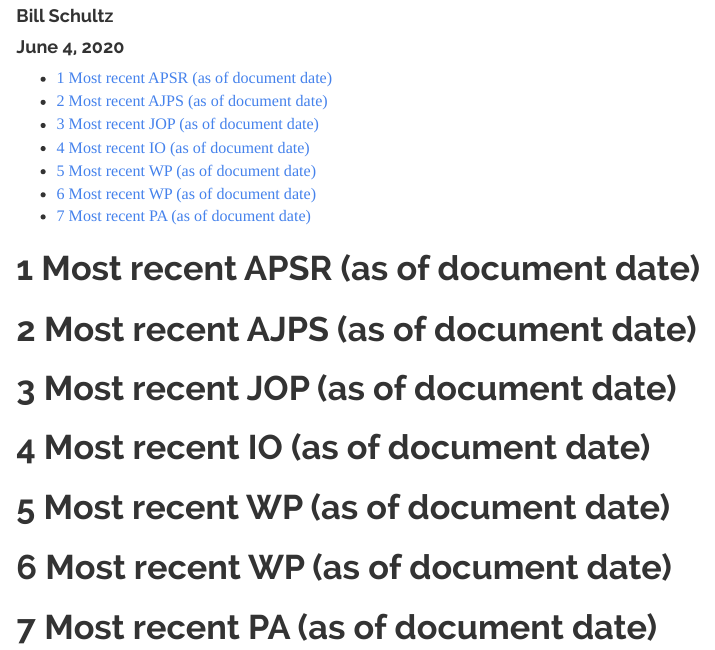
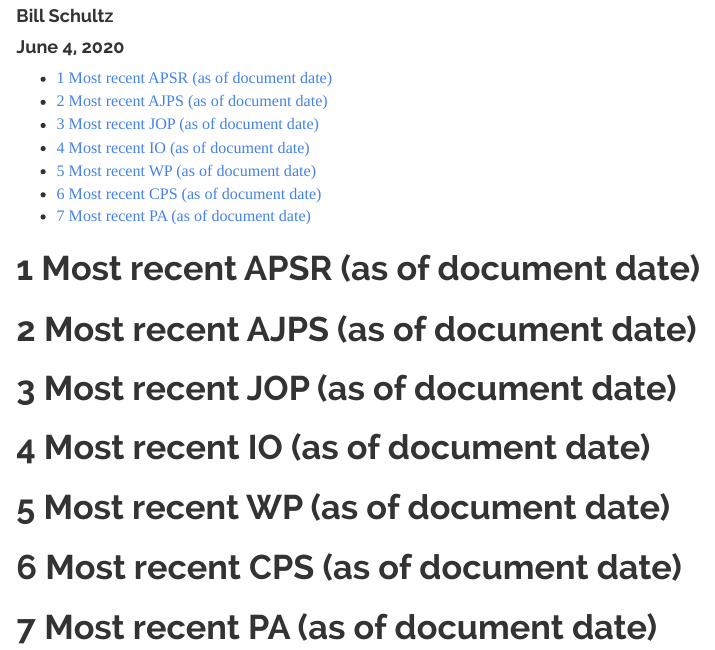
Before and after one commit to BillSchultzPhD/AppStract, an R Markdown document (AppStract.Rmd): the page in a window 1100 px wide, from 70 px down. Rendered offline with R 4.5, knitr and Pandoc, with nearby package versions; the code chunks are not run, so their results and figures are left out.

Commit message:
Add files via upload

````diff
--- a/AppStract.Rmd
+++ b/AppStract.Rmd
@@ -337,7 +337,7 @@ kable(out, caption = "World Politics")
 
 ```
 
-# Most recent WP (as of document date)
+# Most recent CPS (as of document date)
 
 ``` {r AppStract_CPS, include=FALSE}
 
````
